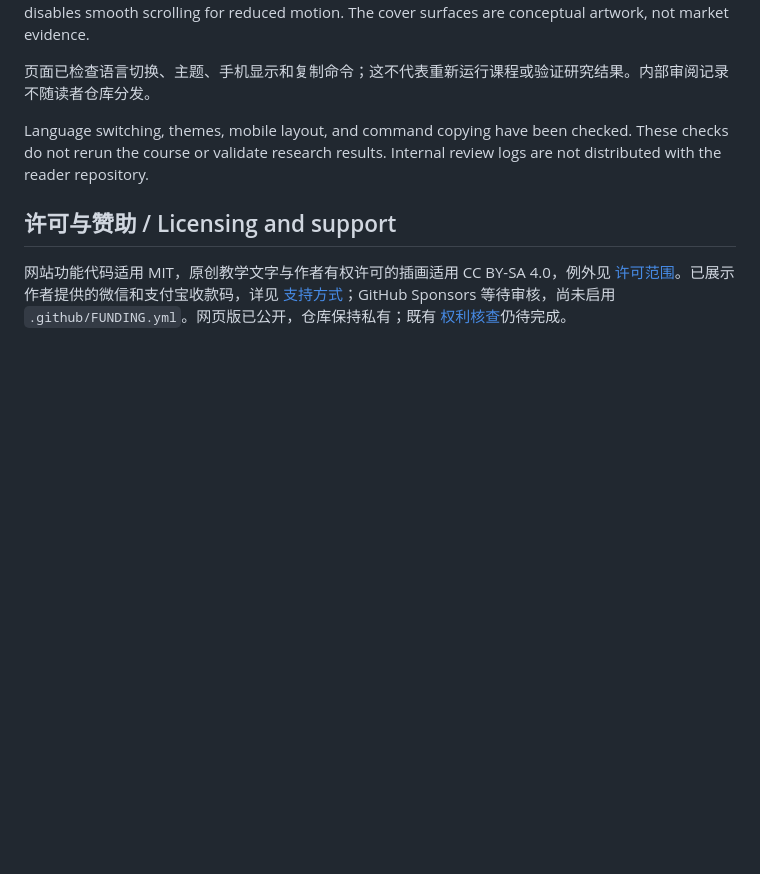
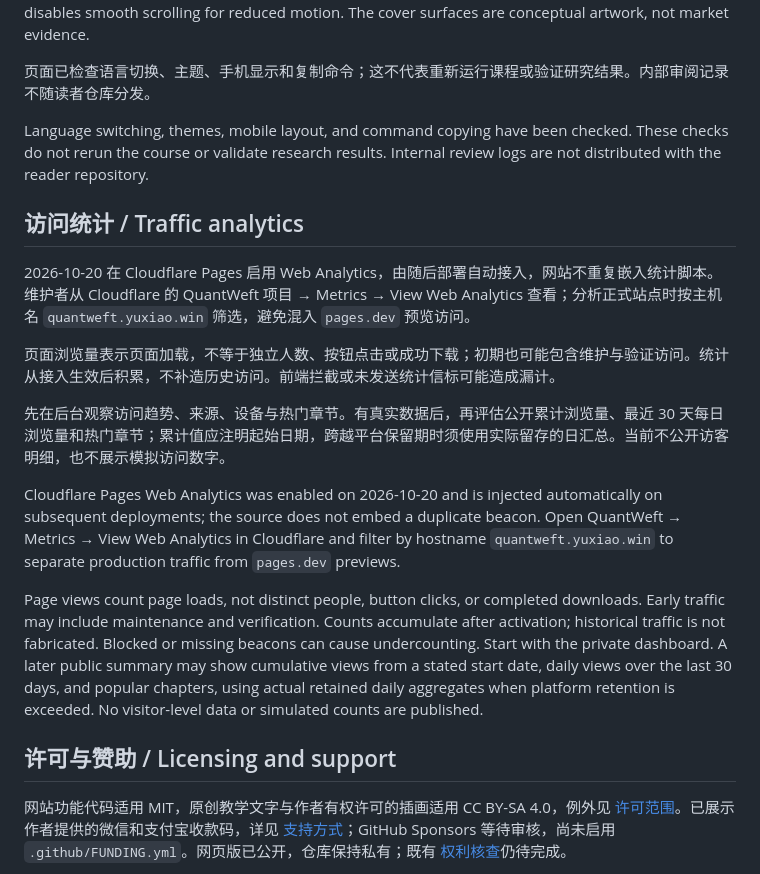
Before and after one commit to YuxiaoMa66/quantweft, a Markdown page: docs/SITE.md, the part around the change. Drawn GitHub-style; blank space fills up the shorter version.

Commit message:
Document Cloudflare Web Analytics setup and traffic metric scope

```diff
--- a/docs/SITE.md
+++ b/docs/SITE.md
@@ -53,6 +53,18 @@ The native CSS editorial layout uses paper cream by day, neutral charcoal by nig
 
 Language switching, themes, mobile layout, and command copying have been checked. These checks do not rerun the course or validate research results. Internal review logs are not distributed with the reader repository.
 
+## 访问统计 / Traffic analytics
+
+2026-10-20 在 Cloudflare Pages 启用 Web Analytics，由随后部署自动接入，网站不重复嵌入统计脚本。维护者从 Cloudflare 的 QuantWeft 项目 → Metrics → View Web Analytics 查看；分析正式站点时按主机名 `quantweft.yuxiao.win` 筛选，避免混入 `pages.dev` 预览访问。
+
+页面浏览量表示页面加载，不等于独立人数、按钮点击或成功下载；初期也可能包含维护与验证访问。统计从接入生效后积累，不补造历史访问。前端拦截或未发送统计信标可能造成漏计。
+
+先在后台观察访问趋势、来源、设备与热门章节。有真实数据后，再评估公开累计浏览量、最近 30 天每日浏览量和热门章节；累计值应注明起始日期，跨越平台保留期时须使用实际留存的日汇总。当前不公开访客明细，也不展示模拟访问数字。
+
+Cloudflare Pages Web Analytics was enabled on 2026-10-20 and is injected automatically on subsequent deployments; the source does not embed a duplicate beacon. Open QuantWeft → Metrics → View Web Analytics in Cloudflare and filter by hostname `quantweft.yuxiao.win` to separate production traffic from `pages.dev` previews.
+
+Page views count page loads, not distinct people, button clicks, or completed downloads. Early traffic may include maintenance and verification. Counts accumulate after activation; historical traffic is not fabricated. Blocked or missing beacons can cause undercounting. Start with the private dashboard. A later public summary may show cumulative views from a stated start date, daily views over the last 30 days, and popular chapters, using actual retained daily aggregates when platform retention is exceeded. No visitor-level data or simulated counts are published.
+
 ## 许可与赞助 / Licensing and support
 
 网站功能代码适用 MIT，原创教学文字与作者有权许可的插画适用 CC BY-SA 4.0，例外见 [许可范围](../LICENSE.md)。已展示作者提供的微信和支付宝收款码，详见 [支持方式](../.github/SUPPORT.md)；GitHub Sponsors 等待审核，尚未启用 `.github/FUNDING.yml`。网页版已公开，仓库保持私有；既有 [权利核查](legal/RIGHTS_REVIEW.md)仍待完成。
```
